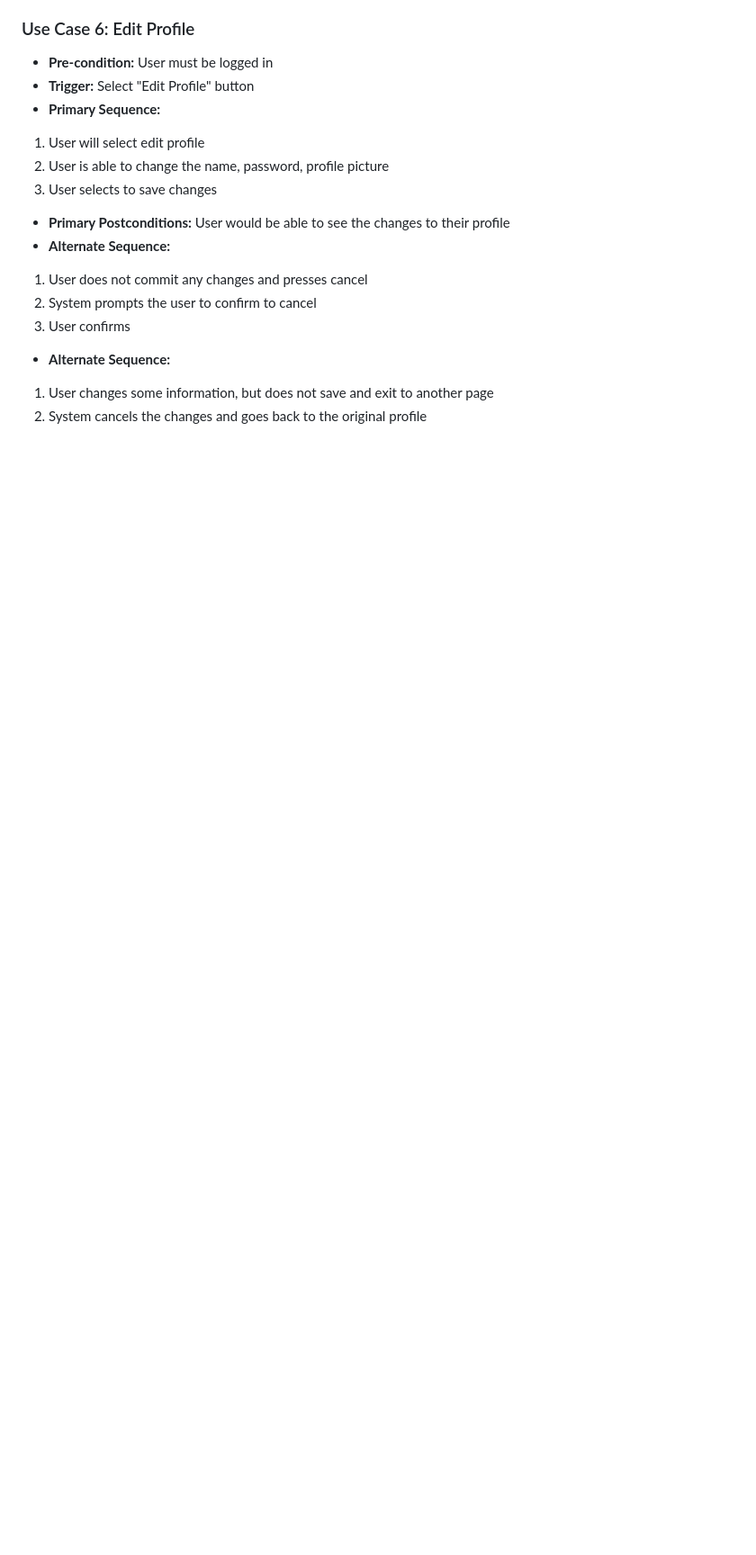
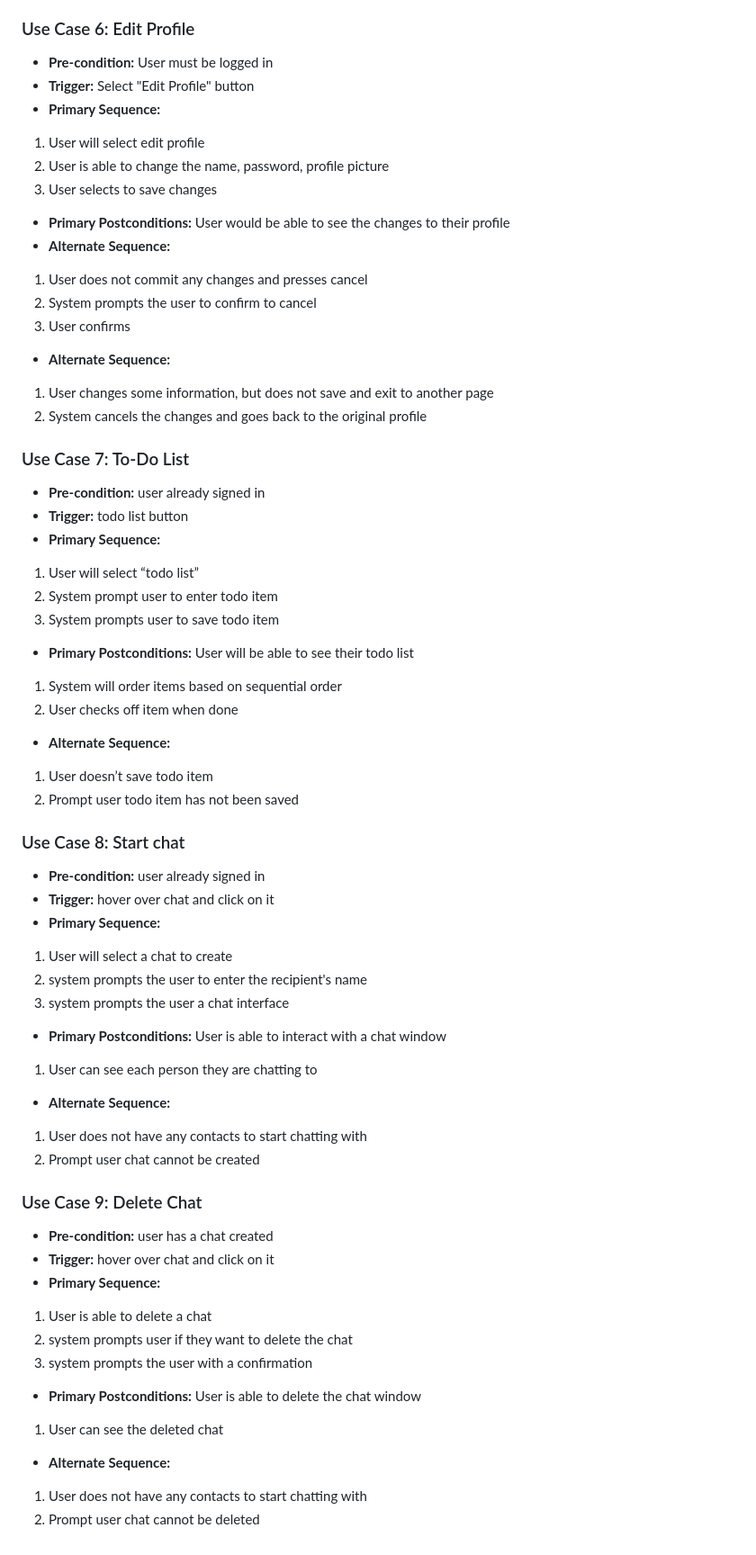
Before and after one commit to tylerjyee/cmpe131team10, a Markdown page: requirements.md, the part around the change. Shown at 90% size. GitHub-like rendering; blank space fills up the shorter version.

```diff
--- a/requirements.md
+++ b/requirements.md
@@ -123,3 +123,43 @@ a. System displays that email is empty
 - **Alternate Sequence:**
 1. User changes some information, but does not save and exit to another page
 2. System cancels the changes and goes back to the original profile
+
+### Use Case 7: To-Do List
+- **Pre-condition:** user already signed in
+- **Trigger:** todo list button
+- **Primary Sequence:**
+1. User will select “todo list”
+2. System prompt user to enter todo item
+3. System prompts user to save todo item
+- **Primary Postconditions:** User will be able to see their todo list
+1. System will order items based on sequential order
+2. User checks off item when done
+- **Alternate Sequence:**
+1. User doesn’t save todo item
+2. Prompt user todo item has not been saved
+
+### Use Case 8: Start chat
+- **Pre-condition:** user already signed in
+- **Trigger:** hover over chat and click on it
+- **Primary Sequence:**
+1. User will select a chat to create
+2. system prompts the user to enter the recipient's name
+3. system prompts the user a chat interface
+- **Primary Postconditions:** User is able to interact with a chat window
+1. User can see each person they are chatting to
+- **Alternate Sequence:**
+1. User does not have any contacts to start chatting with
+2. Prompt user chat cannot be created
+
+### Use Case 9: Delete Chat
+- **Pre-condition:** user has a chat created
+- **Trigger:** hover over chat and click on it
+- **Primary Sequence:**
+1. User is able to delete a chat
+2. system prompts user if they want to delete the chat
+3. system prompts the user with a confirmation
+- **Primary Postconditions:** User is able to delete the chat window
+1. User can see the deleted chat
+- **Alternate Sequence:**
+1. User does not have any contacts to start chatting with
+2. Prompt user chat cannot be deleted
```
